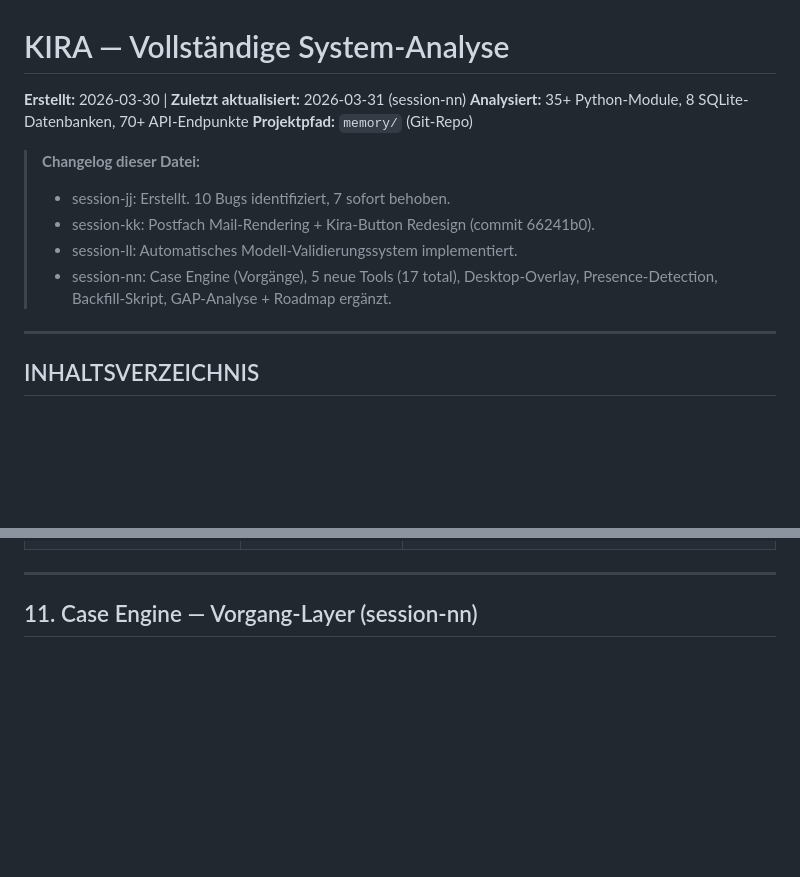
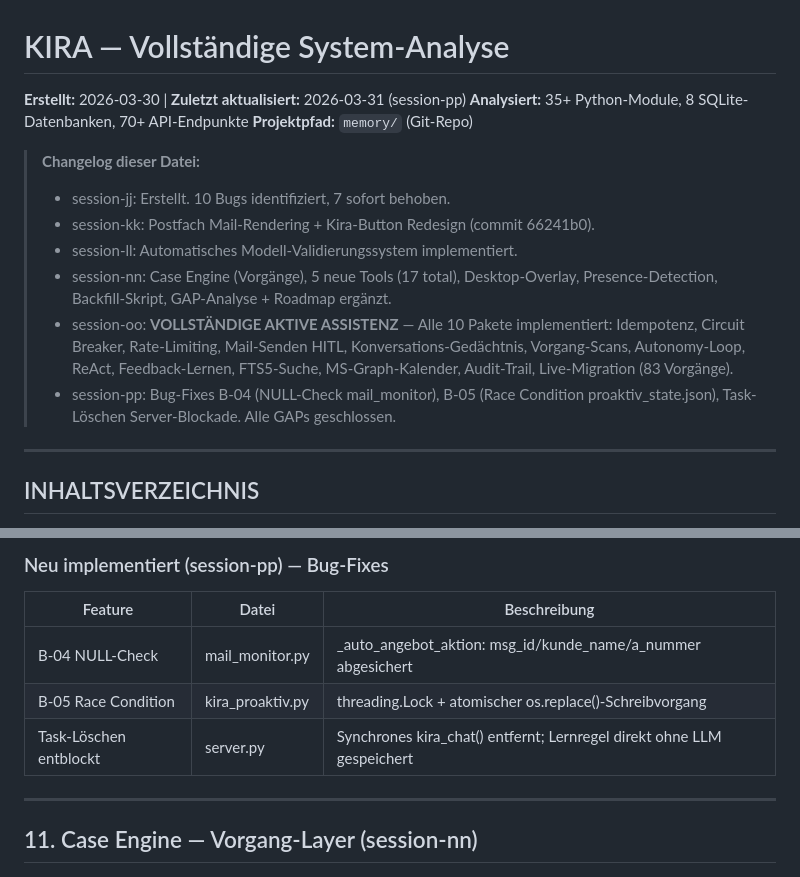
Before and after one commit to kaimarienfeld/kira-partner, a Markdown page: _analyse/KIRA_SYSTEM_ANALYSE.md, 2 parts joined by grey strips. GitHub-like rendering; blank space fills up the shorter version.

```diff
--- a/_analyse/KIRA_SYSTEM_ANALYSE.md
+++ b/_analyse/KIRA_SYSTEM_ANALYSE.md
@@ -1,5 +1,5 @@
 # KIRA — Vollständige System-Analyse
-**Erstellt:** 2026-03-30 | **Zuletzt aktualisiert:** 2026-03-31 (session-nn)
+**Erstellt:** 2026-03-30 | **Zuletzt aktualisiert:** 2026-03-31 (session-pp)
 **Analysiert:** 35+ Python-Module, 8 SQLite-Datenbanken, 70+ API-Endpunkte
 **Projektpfad:** `memory/` (Git-Repo)
 
@@ -8,6 +8,8 @@
 > - session-kk: Postfach Mail-Rendering + Kira-Button Redesign (commit 66241b0).
 > - session-ll: Automatisches Modell-Validierungssystem implementiert.
 > - session-nn: Case Engine (Vorgänge), 5 neue Tools (17 total), Desktop-Overlay, Presence-Detection, Backfill-Skript, GAP-Analyse + Roadmap ergänzt.
+> - session-oo: **VOLLSTÄNDIGE AKTIVE ASSISTENZ** — Alle 10 Pakete implementiert: Idempotenz, Circuit Breaker, Rate-Limiting, Mail-Senden HITL, Konversations-Gedächtnis, Vorgang-Scans, Autonomy-Loop, ReAct, Feedback-Lernen, FTS5-Suche, MS-Graph-Kalender, Audit-Trail, Live-Migration (83 Vorgänge).
+> - session-pp: Bug-Fixes B-04 (NULL-Check mail_monitor), B-05 (Race Condition proaktiv_state.json), Task-Löschen Server-Blockade. Alle GAPs geschlossen.
 
 ---
 
@@ -947,3 +991,9 @@ Die 15 bekannten Issues ISS-001 bis ISS-015 sind laut Projektdokumentation alle
+### Neu implementiert (session-pp) — Bug-Fixes
+| Feature | Datei | Beschreibung |
+|---|---|---|
+| B-04 NULL-Check | mail_monitor.py | _auto_angebot_aktion: msg_id/kunde_name/a_nummer abgesichert |
+| B-05 Race Condition | kira_proaktiv.py | threading.Lock + atomischer os.replace()-Schreibvorgang |
+| Task-Löschen entblockt | server.py | Synchrones kira_chat() entfernt; Lernregel direkt ohne LLM gespeichert |
 
 ---
 
```
Also changed, not shown: other parts of _analyse/KIRA_SYSTEM_ANALYSE.md (+59 -13 lines).
